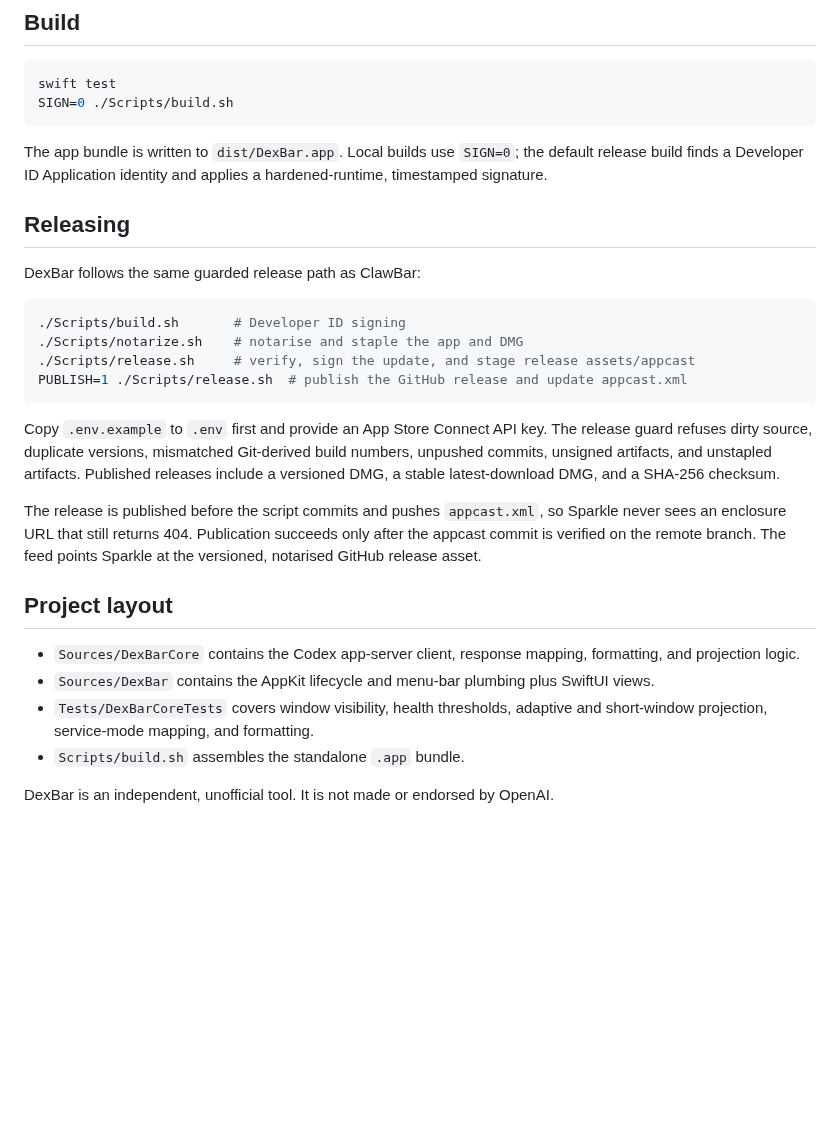
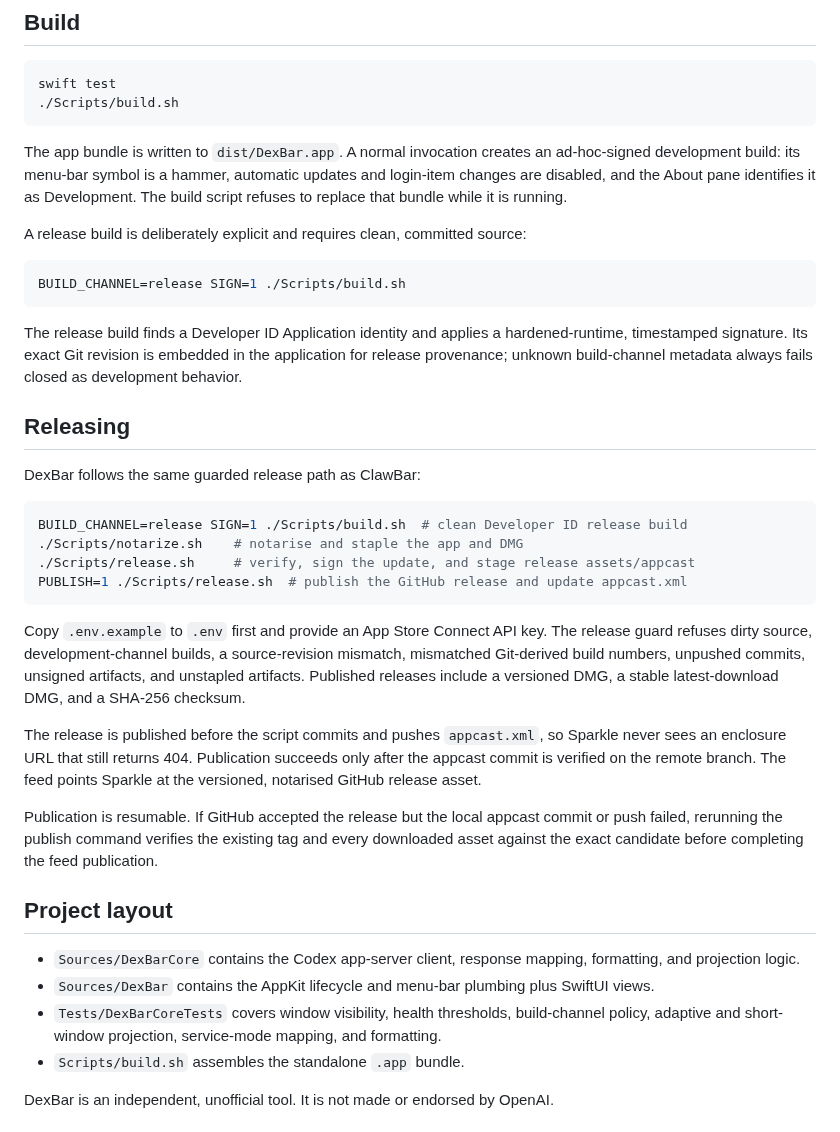
Before and after one commit to vmlrodrigues/DexBar, a Markdown page: README.md, the part around one of its changes. GitHub-like rendering; blank space fills up the shorter version.

Commit message:
Prepare DexBar 0.1.3 release

````diff
--- a/README.md
+++ b/README.md
@@ -50,34 +51,51 @@ installed.
 
 ```sh
 swift test
-SIGN=0 ./Scripts/build.sh
+./Scripts/build.sh
 ```
 
-The app bundle is written to `dist/DexBar.app`. Local builds use `SIGN=0`; the default release build finds a Developer ID Application identity and applies a hardened-runtime, timestamped signature.
+The app bundle is written to `dist/DexBar.app`. A normal invocation creates an ad-hoc-signed
+development build: its menu-bar symbol is a hammer, automatic updates and login-item changes
+are disabled, and the About pane identifies it as Development. The build script refuses to
+replace that bundle while it is running.
+
+A release build is deliberately explicit and requires clean, committed source:
+
+```sh
+BUILD_CHANNEL=release SIGN=1 ./Scripts/build.sh
+```
+
+The release build finds a Developer ID Application identity and applies a hardened-runtime,
+timestamped signature. Its exact Git revision is embedded in the application for release
+provenance; unknown build-channel metadata always fails closed as development behavior.
 
 ## Releasing
 
 DexBar follows the same guarded release path as ClawBar:
 
 ```sh
-./Scripts/build.sh       # Developer ID signing
+BUILD_CHANNEL=release SIGN=1 ./Scripts/build.sh  # clean Developer ID release build
 ./Scripts/notarize.sh    # notarise and staple the app and DMG
 ./Scripts/release.sh     # verify, sign the update, and stage release assets/appcast
 PUBLISH=1 ./Scripts/release.sh  # publish the GitHub release and update appcast.xml
 ```
 
-Copy `.env.example` to `.env` first and provide an App Store Connect API key. The release guard refuses dirty source, duplicate versions, mismatched Git-derived build numbers, unpushed commits, unsigned artifacts, and unstapled artifacts. Published releases include a versioned DMG, a stable latest-download DMG, and a SHA-256 checksum.
+Copy `.env.example` to `.env` first and provide an App Store Connect API key. The release guard refuses dirty source, development-channel builds, a source-revision mismatch, mismatched Git-derived build numbers, unpushed commits, unsigned artifacts, and unstapled artifacts. Published releases include a versioned DMG, a stable latest-download DMG, and a SHA-256 checksum.
 
 The release is published before the script commits and pushes `appcast.xml`, so Sparkle
 never sees an enclosure URL that still returns 404. Publication succeeds only after the
 appcast commit is verified on the remote branch. The feed points Sparkle at the versioned,
 notarised GitHub release asset.
 
+Publication is resumable. If GitHub accepted the release but the local appcast commit or push
+failed, rerunning the publish command verifies the existing tag and every downloaded asset
+against the exact candidate before completing the feed publication.
+
 ## Project layout
 
 - `Sources/DexBarCore` contains the Codex app-server client, response mapping, formatting, and projection logic.
 - `Sources/DexBar` contains the AppKit lifecycle and menu-bar plumbing plus SwiftUI views.
-- `Tests/DexBarCoreTests` covers window visibility, health thresholds, adaptive and short-window projection, service-mode mapping, and formatting.
+- `Tests/DexBarCoreTests` covers window visibility, health thresholds, build-channel policy, adaptive and short-window projection, service-mode mapping, and formatting.
 - `Scripts/build.sh` assembles the standalone `.app` bundle.
 
 DexBar is an independent, unofficial tool. It is not made or endorsed by OpenAI.
````
Also changed, not shown: other parts of README.md (+1 -0 lines), DESIGN.md (+15 -4 lines), VERIFICATION.md (+14 -7 lines), Docs/DexBar-current.png, 16 other files.
